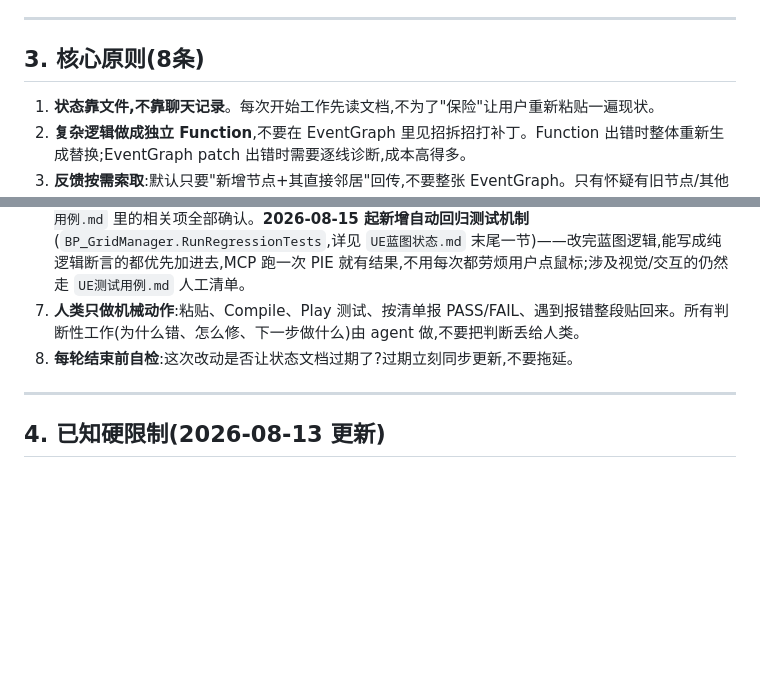
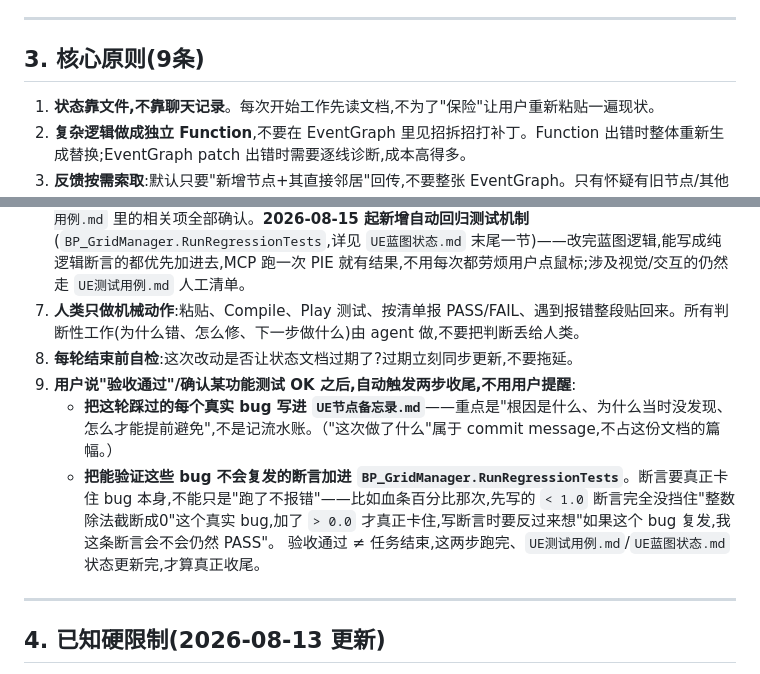
Before and after one commit to czha5000/pokechess, a Markdown page: UE协作Harness规范.md, 2 parts joined by grey strips. Drawn GitHub-style; blank space fills up the shorter version.

Commit message:
新增核心原则9:验收通过后自动补踩坑记录+回归断言,不用用户提醒
把这轮血条 bug(Transform pin 静默丢值、整数除法截断)里验证过的收尾
流程固化成硬性步骤:验收通过后,一是把真实 bug 的根因写进节点备忘录
(不是记流水账),二是往 RunRegressionTests 里加能真正卡住该 bug 的
断言(强调"如果 bug 复发,断言是否仍会 PASS"这个自检角度,呼应这轮
"< 1.0" 断言没挡住整数截断、加 "> 0.0" 才挡住的真实教训)。

Co-Authored-By: Claude Sonnet 5 <noreply@anthropic.com>

```diff
--- a/UE协作Harness规范.md
+++ b/UE协作Harness规范.md
@@ -68,7 +68,7 @@
 
 ---
 
-## 3. 核心原则(8条)
+## 3. 核心原则(9条)
 
 1. **状态靠文件,不靠聊天记录**。每次开始工作先读文档,不为了"保险"让用户重新粘贴一遍现状。
 2. **复杂逻辑做成独立 Function**,不要在 EventGraph 里见招拆招打补丁。Function 出错时整体重新生成替换;EventGraph patch 出错时需要逐线诊断,成本高得多。
@@ -79,6 +79,10 @@
 6. **验证要有明确 PASS/FAIL 口径**,不接受"应该可以了"这种模糊结论。标记任务完成前,必须对照 `UE测试用例.md` 里的相关项全部确认。**2026-08-15 起新增自动回归测试机制**(`BP_GridManager.RunRegressionTests`,详见 `UE蓝图状态.md` 末尾一节)——改完蓝图逻辑,能写成纯逻辑断言的都优先加进去,MCP 跑一次 PIE 就有结果,不用每次都劳烦用户点鼠标;涉及视觉/交互的仍然走 `UE测试用例.md` 人工清单。
 7. **人类只做机械动作**:粘贴、Compile、Play 测试、按清单报 PASS/FAIL、遇到报错整段贴回来。所有判断性工作(为什么错、怎么修、下一步做什么)由 agent 做,不要把判断丢给人类。
 8. **每轮结束前自检**:这次改动是否让状态文档过期了?过期立刻同步更新,不要拖延。
+9. **用户说"验收通过"/确认某功能测试 OK 之后,自动触发两步收尾,不用用户提醒**:
+   - **把这轮踩过的每个真实 bug 写进 `UE节点备忘录.md`**——重点是"根因是什么、为什么当时没发现、怎么才能提前避免",不是记流水账。（"这次做了什么"属于 commit message,不占这份文档的篇幅。）
+   - **把能验证这些 bug 不会复发的断言加进 `BP_GridManager.RunRegressionTests`**。断言要真正卡住 bug 本身,不能只是"跑了不报错"——比如血条百分比那次,先写的 `< 1.0` 断言完全没挡住"整数除法截断成0"这个真实 bug,加了 `> 0.0` 才真正卡住,写断言时要反过来想"如果这个 bug 复发,我这条断言会不会仍然 PASS"。
+   验收通过 ≠ 任务结束,这两步跑完、`UE测试用例.md`/`UE蓝图状态.md` 状态更新完,才算真正收尾。
 
 ---
 
```
